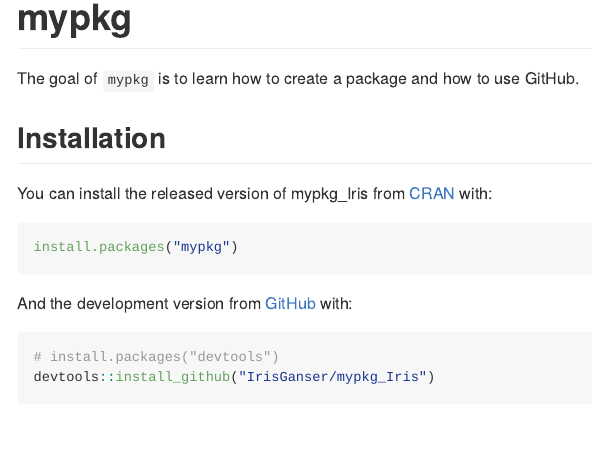
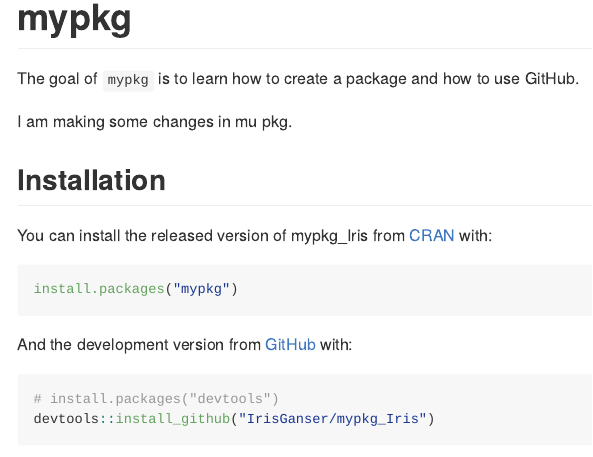
Before and after one commit to GABCHENAIS/mypkg_Iris, an R Markdown document (README.Rmd): the page in a window 1100 px wide, from its top. Rendered offline with R 4.5, knitr and Pandoc, with nearby package versions.

Commit message:
made changes in mypkg

```diff
--- a/README.Rmd
+++ b/README.Rmd
@@ -19,6 +19,8 @@ knitr::opts_chunk$set(
 <!-- badges: end -->
 
 The goal of `mypkg` is to learn how to create a package and how to use GitHub.
+
+I am making some changes in mu pkg.
 
 ## Installation
 
```
